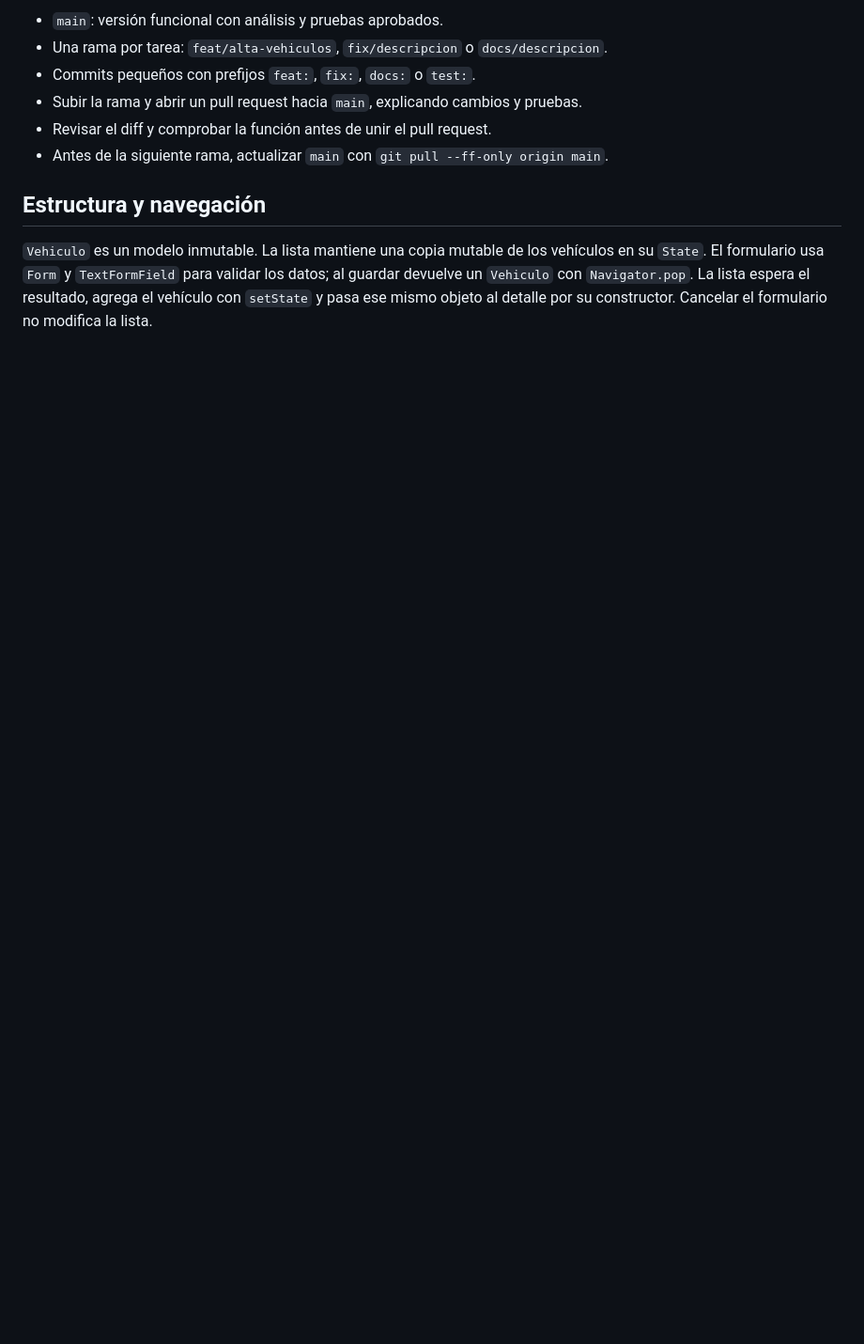
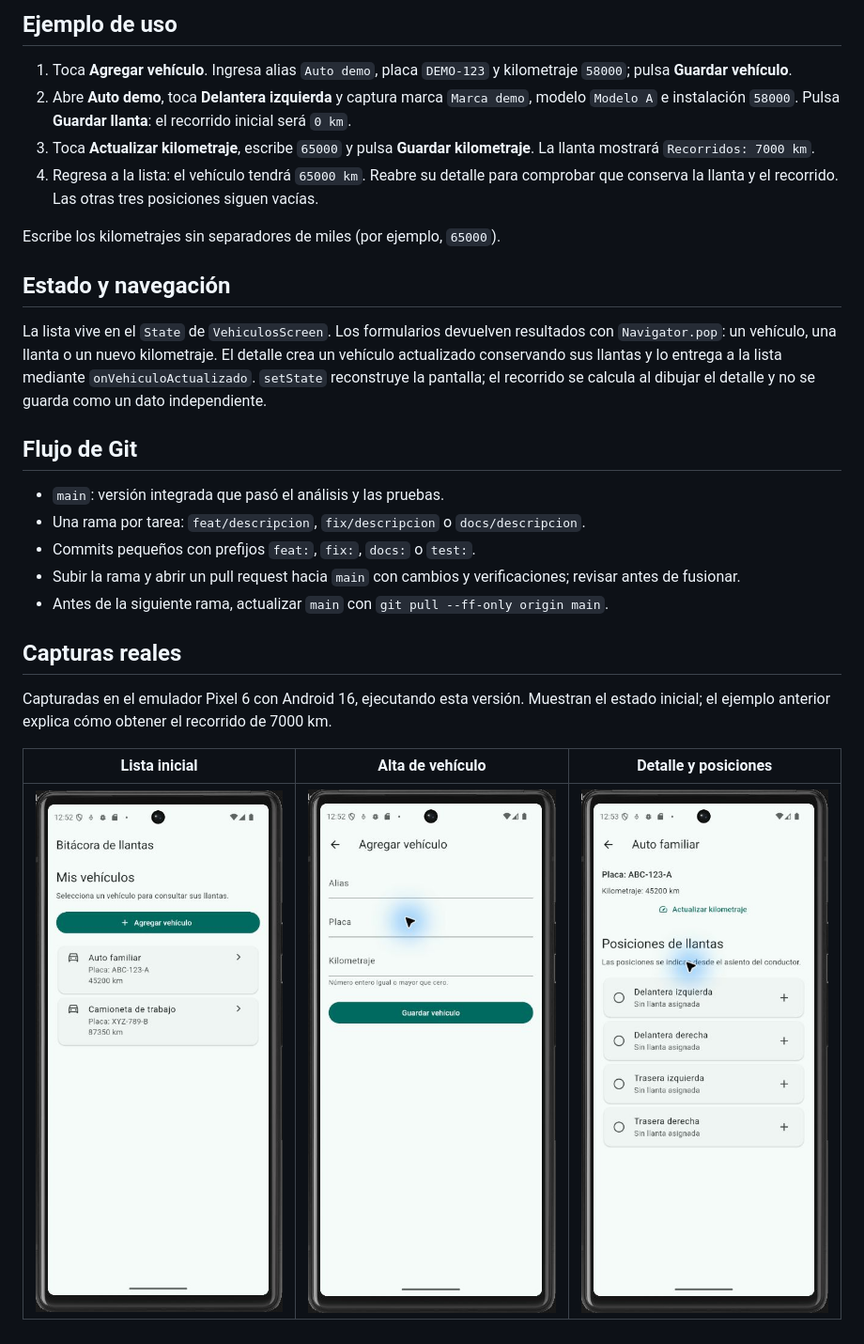
Before and after one commit to Burgosss/bitacora_llantas, a Markdown page: README.md, the part around the change printed below. Shown: that part at 94% size. Rendered like a GitHub page; pictures changed too: docs/capturas/01-lista.png (added), docs/capturas/02-alta.png (added), docs/capturas/03-detalle.png (added); blank space fills up the shorter version.

Commit message:
docs: documenta funciones actuales y demo Android

```diff
--- a/README.md
+++ b/README.md
@@ -32,15 +58,29 @@ flutter test
 
-- `main`: versión funcional con análisis y pruebas aprobados.
-- Una rama por tarea: `feat/alta-vehiculos`, `fix/descripcion` o `docs/descripcion`.
+## Ejemplo de uso
+
+1. Toca **Agregar vehículo**. Ingresa alias `Auto demo`, placa `DEMO-123` y kilometraje `58000`; pulsa **Guardar vehículo**.
+2. Abre **Auto demo**, toca **Delantera izquierda** y captura marca `Marca demo`, modelo `Modelo A` e instalación `58000`. Pulsa **Guardar llanta**: el recorrido inicial será `0 km`.
+3. Toca **Actualizar kilometraje**, escribe `65000` y pulsa **Guardar kilometraje**. La llanta mostrará `Recorridos: 7000 km`.
+4. Regresa a la lista: el vehículo tendrá `65000 km`. Reabre su detalle para comprobar que conserva la llanta y el recorrido. Las otras tres posiciones siguen vacías.
+
+Escribe los kilometrajes sin separadores de miles (por ejemplo, `65000`).
+
+## Estado y navegación
+
+La lista vive en el `State` de `VehiculosScreen`. Los formularios devuelven resultados con `Navigator.pop`: un vehículo, una llanta o un nuevo kilometraje. El detalle crea un vehículo actualizado conservando sus llantas y lo entrega a la lista mediante `onVehiculoActualizado`. `setState` reconstruye la pantalla; el recorrido se calcula al dibujar el detalle y no se guarda como un dato independiente.
+
+## Flujo de Git
+
+- `main`: versión integrada que pasó el análisis y las pruebas.
+- Una rama por tarea: `feat/descripcion`, `fix/descripcion` o `docs/descripcion`.
 - Commits pequeños con prefijos `feat:`, `fix:`, `docs:` o `test:`.
-- Subir la rama y abrir un pull request hacia `main`, explicando cambios y pruebas.
-- Revisar el diff y comprobar la función antes de unir el pull request.
+- Subir la rama y abrir un pull request hacia `main` con cambios y verificaciones; revisar antes de fusionar.
 - Antes de la siguiente rama, actualizar `main` con `git pull --ff-only origin main`.
 
-## Estructura y navegación
+## Capturas reales
 
-`Vehiculo` es un modelo inmutable. La lista mantiene una copia mutable de los
-vehículos en su `State`. El formulario usa `Form` y `TextFormField` para validar
-los datos; al guardar devuelve un `Vehiculo` con `Navigator.pop`. La lista espera
-el resultado, agrega el vehículo con `setState` y pasa ese mismo objeto al detalle
-por su constructor. Cancelar el formulario no modifica la lista.
+Capturadas en el emulador Pixel 6 con Android 16, ejecutando esta versión. Muestran el estado inicial; el ejemplo anterior explica cómo obtener el recorrido de 7000 km.
+
+| Lista inicial | Alta de vehículo | Detalle y posiciones |
+| --- | --- | --- |
+| ![Lista con los dos vehículos de ejemplo](docs/capturas/01-lista.png) | ![Formulario de alta con alias, placa y kilometraje](docs/capturas/02-alta.png) | ![Detalle con actualización de kilometraje y cuatro posiciones vacías](docs/capturas/03-detalle.png) |
```
Also changed, not shown: other parts of README.md (+43 -17 lines).
